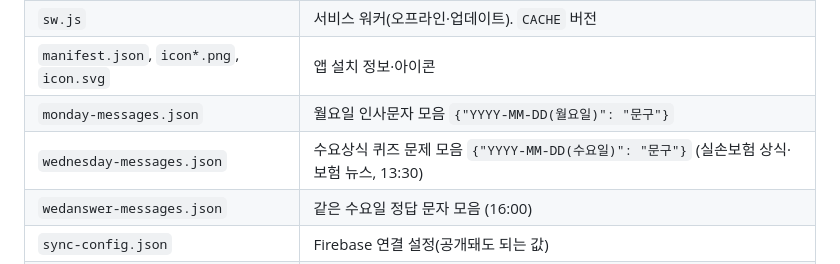
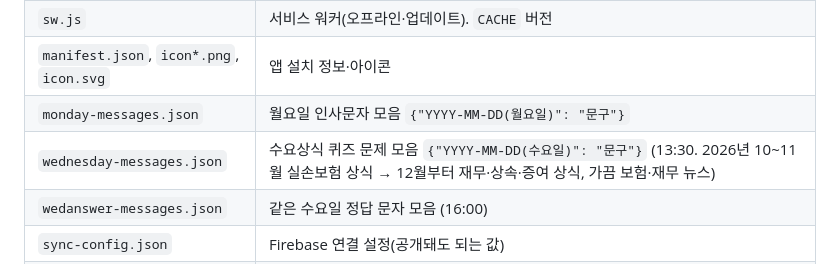
Before and after one commit to hms36903690/ai-assistant, a Markdown page: prompts/영업비서_앱_프로그램_프롬프트.md, the part around the change. GitHub-like rendering.

```diff
--- a/prompts/영업비서_앱_프로그램_프롬프트.md
+++ b/prompts/영업비서_앱_프로그램_프롬프트.md
@@ -85,7 +85,7 @@ Claude(Claude Code)에게 붙여넣고 맨 아래 `[바꾸고 싶은 내용]`만
 | `sw.js` | 서비스 워커(오프라인·업데이트). `CACHE` 버전 |
 | `manifest.json`, `icon*.png`, `icon.svg` | 앱 설치 정보·아이콘 |
 | `monday-messages.json` | 월요일 인사문자 모음 `{"YYYY-MM-DD(월요일)": "문구"}` |
-| `wednesday-messages.json` | 수요상식 퀴즈 문제 모음 `{"YYYY-MM-DD(수요일)": "문구"}` (실손보험 상식·보험 뉴스, 13:30) |
+| `wednesday-messages.json` | 수요상식 퀴즈 문제 모음 `{"YYYY-MM-DD(수요일)": "문구"}` (13:30. 2026년 10~11월 실손보험 상식 → 12월부터 재무·상속·증여 상식, 가끔 보험·재무 뉴스) |
 | `wedanswer-messages.json` | 같은 수요일 정답 문자 모음 (16:00) |
 | `sync-config.json` | Firebase 연결 설정(공개돼도 되는 값) |
 | `firestore.rules` | Firebase 잠금 규칙(본인만 접근) |
```
Also changed, not shown: prompts/영업비서_프롬프트_모음.md (+6 -5 lines).
